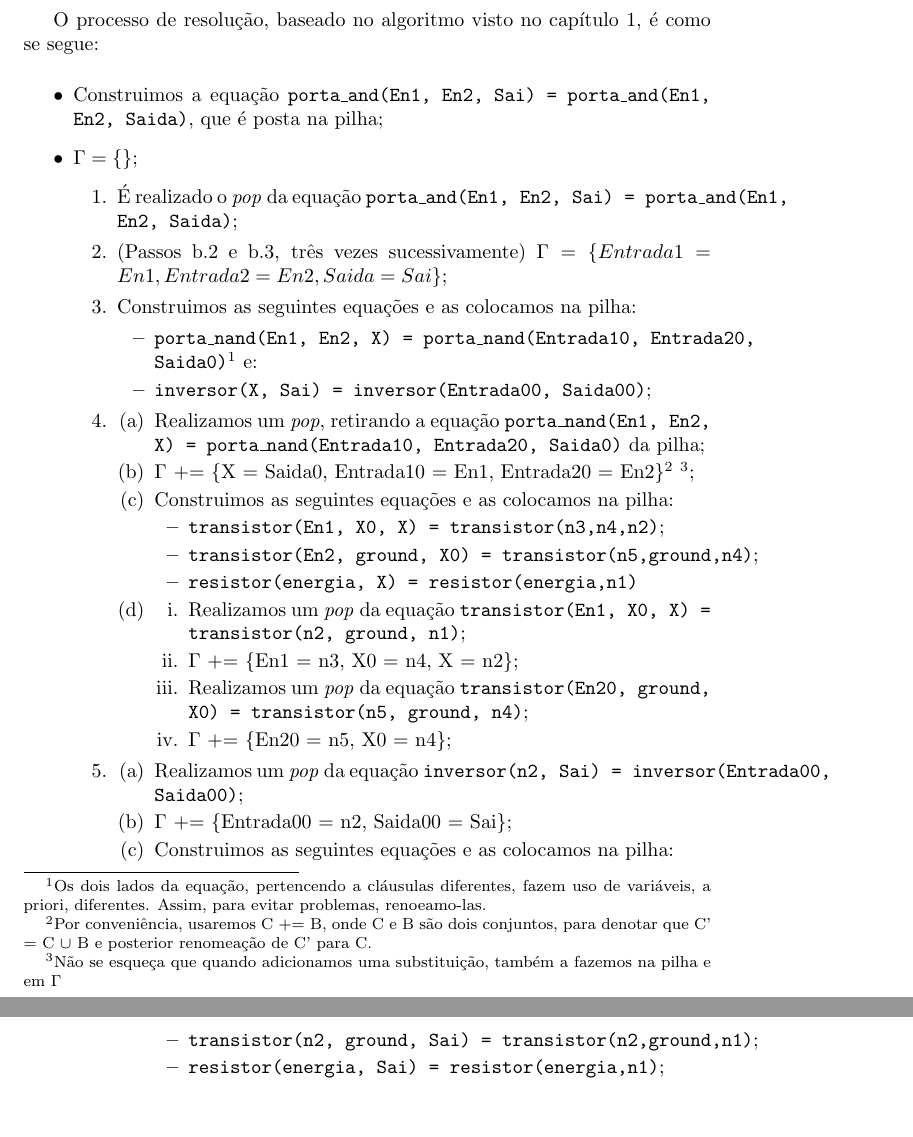
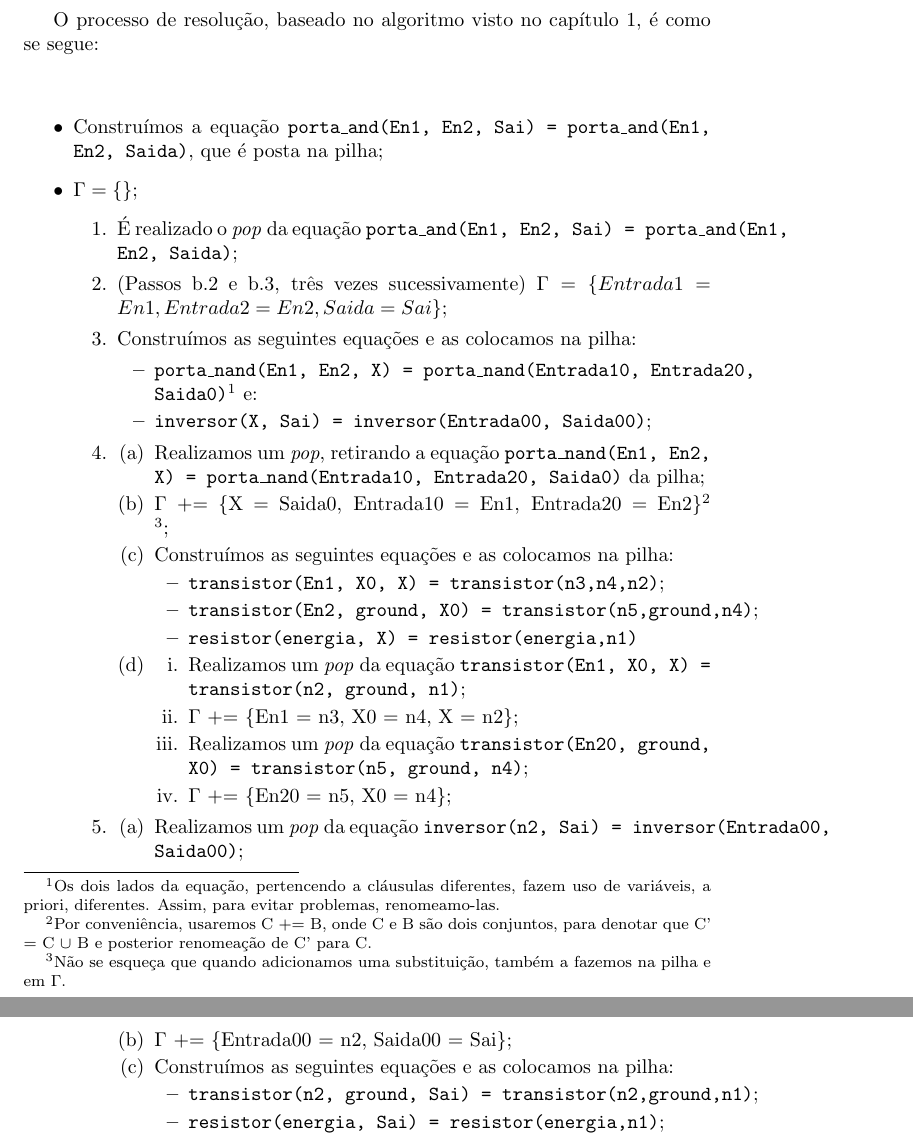
Before and after one commit to ericlesaquiles/Otimizacao-por-restricoes-logicas, a LaTeX document (doc/Cap2/[LOG] Cap2.tex): two parts of pages 3 and 4 of 6, joined at a grey line, cut so that both start at the same text, the shorter picture padded with empty space. Compiled offline with pdfLaTeX.

Commit message:
Correcao Cap2 - faltam algumas mudancas
Fiz algumas correcoes simples e deixei uma QUESTION.

```diff
--- a/doc/Cap2/[LOG] Cap2.tex
+++ b/doc/Cap2/[LOG] Cap2.tex
@@ -115,21 +115,21 @@ Para obtermos um exemplo concreto, é útil termos o passo a passo do processo d
 O processo de resolução, baseado no algoritmo visto no capítulo 1, é como se segue:
 
 \begin{itemize}
-  \item Construimos a equação {\tt porta$\_$and(En1, En2, Sai) = porta$\_$and(En1, En2, Saida)}, que é posta na pilha;
+  \item Construímos a equação {\tt porta$\_$and(En1, En2, Sai) = porta$\_$and(En1, En2, Saida)}, que é posta na pilha;
   \item $\Gamma = \{\}$;
     \begin{enumerate}
       \item É realizado o \textit{pop} da equação {\tt porta$\_$and(En1, En2, Sai) = porta$\_$and(En1, En2, Saida)};
-      \item (Passos b.2 e b.3, três vezes sucessivamente) $\Gamma = \{Entrada1 = En1, Entrada2 = En2, Saida = Sai\}$;
-      \item Construimos as seguintes equações e as colocamos na pilha:
+      \item (Passos b.2 e b.3, três vezes sucessivamente) $\Gamma = \{Entrada1 = En1, Entrada2 = En2, Saida = Sai\}$; %QUESTION: por que aqui o conjunto Gamma esta entre $ e nos outros passos nao?
+      \item Construímos as seguintes equações e as colocamos na pilha:
         \begin{itemize}
-          \item {\tt porta$\_$nand(En1, En2, X) = porta$\_$nand(Entrada10, Entrada20, Saida0)}\footnote{Os dois lados da equação, pertencendo a cláusulas diferentes, fazem uso de variáveis, a priori, diferentes. Assim, para evitar problemas, renoeamo-las.} e:
+          \item {\tt porta$\_$nand(En1, En2, X) = porta$\_$nand(Entrada10, Entrada20, Saida0)}\footnote{Os dois lados da equação, pertencendo a cláusulas diferentes, fazem uso de variáveis, a priori, diferentes. Assim, para evitar problemas, renomeamo-las.} e:
           \item {\tt inversor(X, Sai) = }{\tt inversor(Entrada00, Saida00)};
         \end{itemize}
       \item
         \begin{enumerate}
           \item Realizamos um \textit{pop}, retirando a equação {\tt porta$\_$nand(En1, En2, X) = porta$\_$nand(Entrada10, Entrada20, Saida0)} da pilha;
-          \item $\Gamma$ += \{X = Saida0, Entrada10 = En1, Entrada20 = En2\}\footnote{Por conveniência, usaremos C += B, onde C e B são dois conjuntos, para denotar que C' = C $\cup$ B e posterior renomeação de C' para C.} \footnote{Não se esqueça que quando adicionamos uma substituição, também a fazemos na pilha e em $\Gamma$};
-          \item Construimos as seguintes equações e as colocamos na pilha:
+          \item $\Gamma$ += \{X = Saida0, Entrada10 = En1, Entrada20 = En2\}\footnote{Por conveniência, usaremos C += B, onde C e B são dois conjuntos, para denotar que C' = C $\cup$ B e posterior renomeação de C' para C.} \footnote{Não se esqueça que quando adicionamos uma substituição, também a fazemos na pilha e em $\Gamma$.};
+          \item Construímos as seguintes equações e as colocamos na pilha:
             \begin{itemize}
               \item {\tt transistor(En1, X0, X) = transistor(n3,n4,n2)};
               \item {\tt transistor(En2, ground, X0) = transistor(n5,ground,n4)};
```
Also changed, not shown: doc/Cap2/[LOG] Cap2.tex (2 more changed lines).
